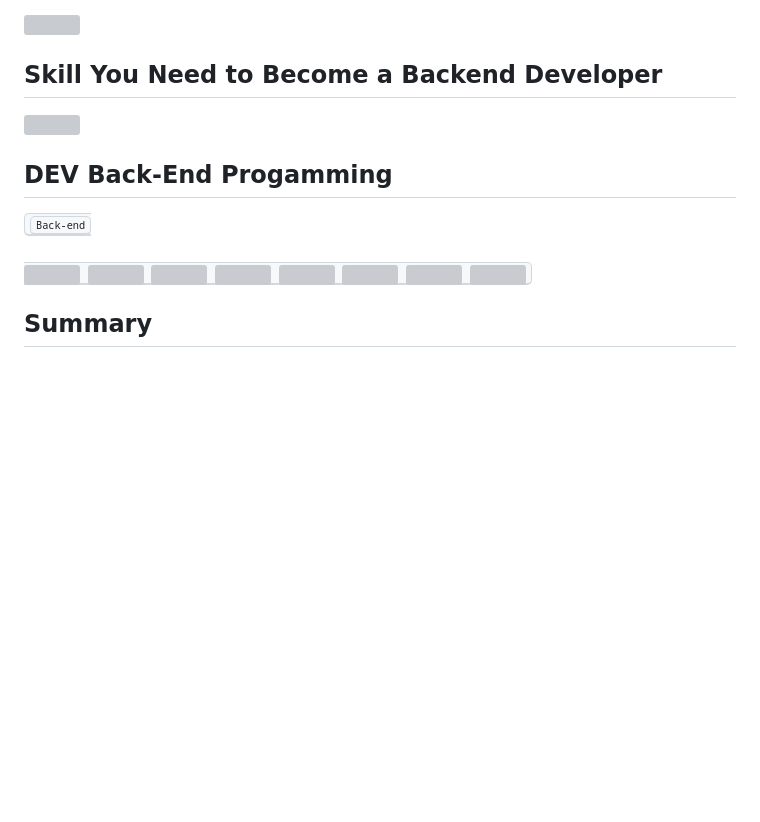
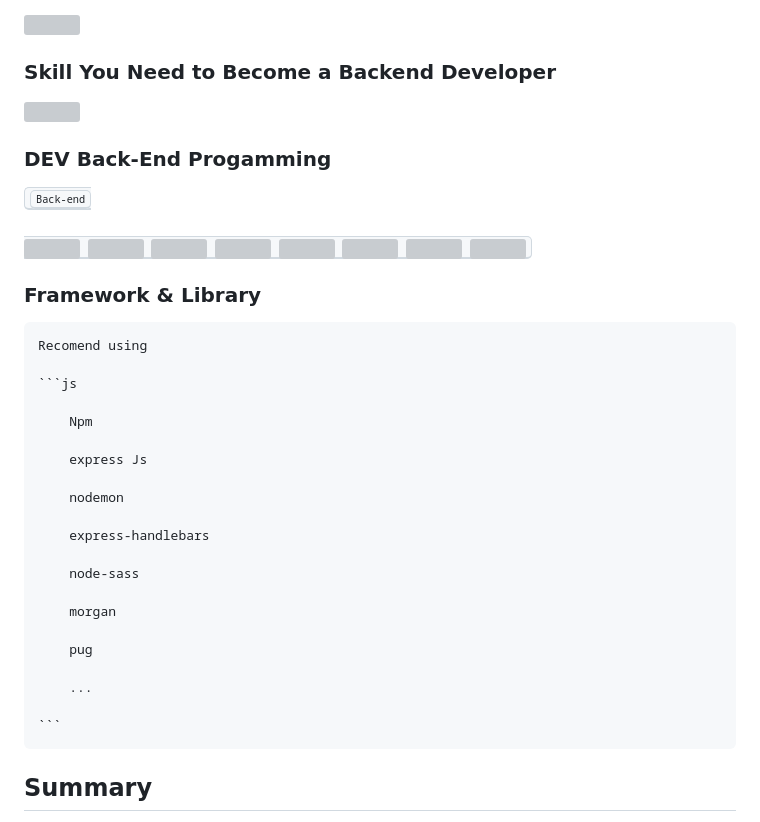
Before and after one commit to tuongclearlove7/back-end, a Markdown page: README.md, the part around the change. GitHub-like rendering; blank space fills up the shorter version; grey boxes are pictures that could not be loaded.

````diff
--- a/README.md
+++ b/README.md
@@ -18,14 +18,14 @@
     <img width="800" height="350" src="https://www.guru99.com/images/1/091318_0717_WhatisBacke1.png"></img>
 </a>
 
-## Skill You Need to Become a Backend Developer
+### Skill You Need to Become a Backend Developer
 
 <a>
     <img width="800" height="350" src="https://www.guru99.com/images/1/091318_0717_WhatisBacke2.png"></img>
 </a>
 
 
-## DEV Back-End Progamming
+### DEV Back-End Progamming
 
  <kbd>
     <kbd>Back-end</kbd>
@@ -43,6 +43,30 @@
 
   </kbd>
 
+### Framework & Library
+
+    Recomend using
+
+    ```js
+
+        Npm
+
+        express Js
+
+        nodemon
+
+        express-handlebars
+
+        node-sass
+
+        morgan
+
+        pug
+
+        ...
+
+    ```
+
 ## Summary
 
 - Back end Development refers to the server-side development
````
